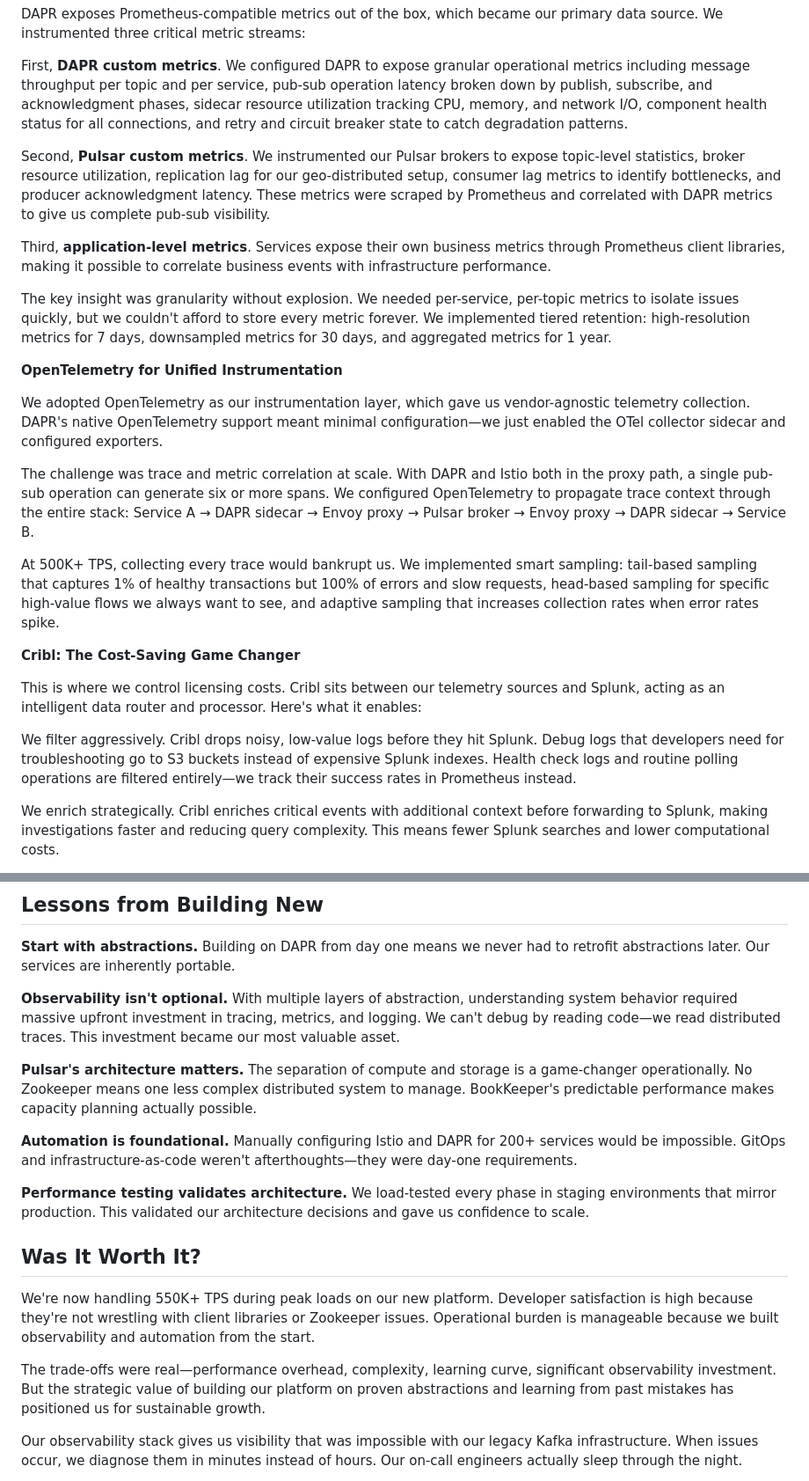
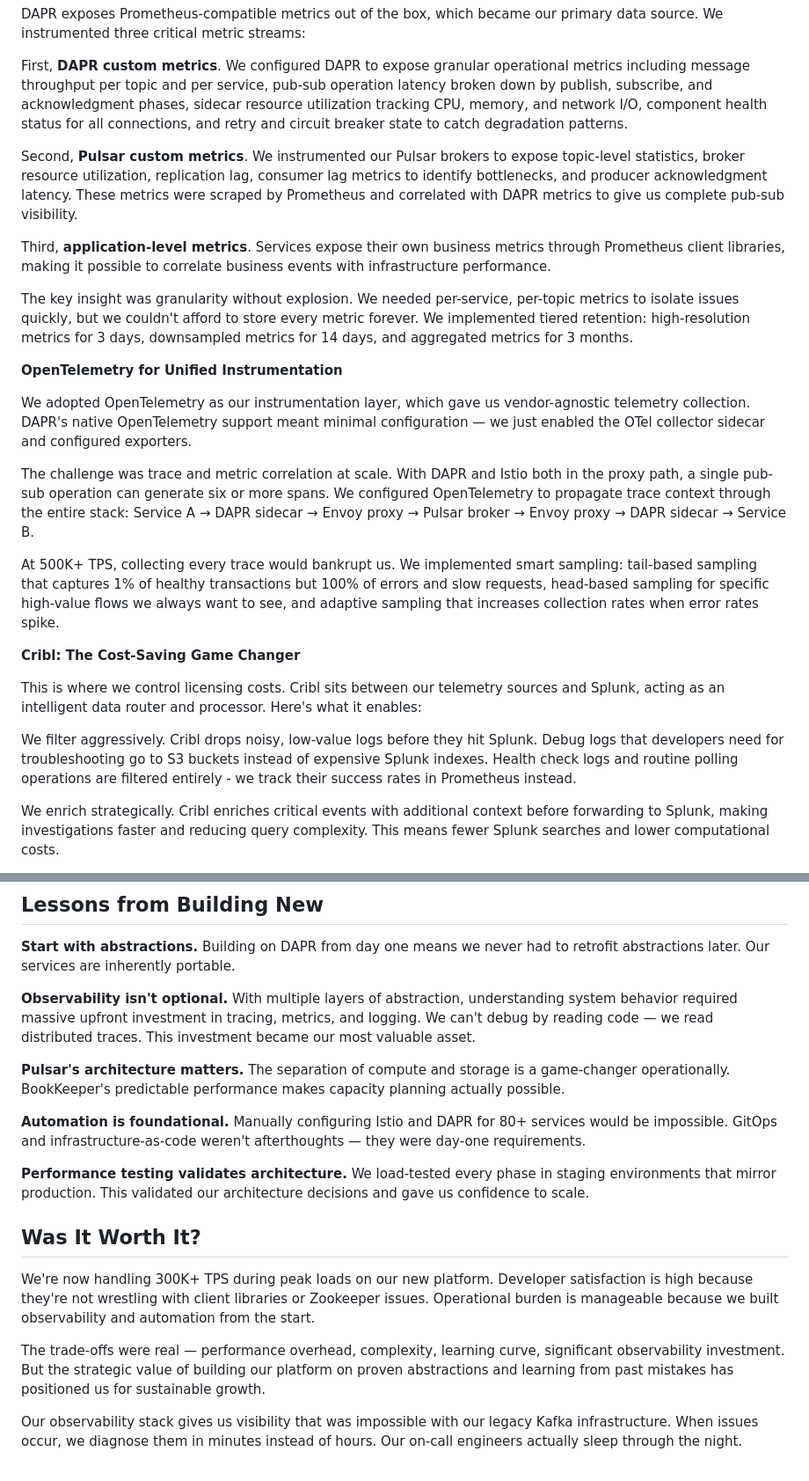
Before and after one commit to om22shree/personal-website, a Markdown page: blogs/dapr_cp.md, 2 parts joined by grey strips. Shown: that part at 88% size. Rendered like a GitHub page.

```diff
--- a/blogs/dapr_cp.md
+++ b/blogs/dapr_cp.md
@@ -79,15 +81,15 @@ DAPR exposes Prometheus-compatible metrics out of the box, which became our prim
 
 First, **DAPR custom metrics**. We configured DAPR to expose granular operational metrics including message throughput per topic and per service, pub-sub operation latency broken down by publish, subscribe, and acknowledgment phases, sidecar resource utilization tracking CPU, memory, and network I/O, component health status for all connections, and retry and circuit breaker state to catch degradation patterns.
 
-Second, **Pulsar custom metrics**. We instrumented our Pulsar brokers to expose topic-level statistics, broker resource utilization, replication lag for our geo-distributed setup, consumer lag metrics to identify bottlenecks, and producer acknowledgment latency. These metrics were scraped by Prometheus and correlated with DAPR metrics to give us complete pub-sub visibility.
+Second, **Pulsar custom metrics**. We instrumented our Pulsar brokers to expose topic-level statistics, broker resource utilization, replication lag, consumer lag metrics to identify bottlenecks, and producer acknowledgment latency. These metrics were scraped by Prometheus and correlated with DAPR metrics to give us complete pub-sub visibility.
 
 Third, **application-level metrics**. Services expose their own business metrics through Prometheus client libraries, making it possible to correlate business events with infrastructure performance.
 
-The key insight was granularity without explosion. We needed per-service, per-topic metrics to isolate issues quickly, but we couldn't afford to store every metric forever. We implemented tiered retention: high-resolution metrics for 7 days, downsampled metrics for 30 days, and aggregated metrics for 1 year.
+The key insight was granularity without explosion. We needed per-service, per-topic metrics to isolate issues quickly, but we couldn't afford to store every metric forever. We implemented tiered retention: high-resolution metrics for 3 days, downsampled metrics for 14 days, and aggregated metrics for 3 months.
 
 **OpenTelemetry for Unified Instrumentation**
 
-We adopted OpenTelemetry as our instrumentation layer, which gave us vendor-agnostic telemetry collection. DAPR's native OpenTelemetry support meant minimal configuration—we just enabled the OTel collector sidecar and configured exporters.
+We adopted OpenTelemetry as our instrumentation layer, which gave us vendor-agnostic telemetry collection. DAPR's native OpenTelemetry support meant minimal configuration — we just enabled the OTel collector sidecar and configured exporters.
 
 The challenge was trace and metric correlation at scale. With DAPR and Istio both in the proxy path, a single pub-sub operation can generate six or more spans. We configured OpenTelemetry to propagate trace context through the entire stack: Service A → DAPR sidecar → Envoy proxy → Pulsar broker → Envoy proxy → DAPR sidecar → Service B.
 
@@ -97,7 +99,7 @@ At 500K+ TPS, collecting every trace would bankrupt us. We implemented smart sam
 
 This is where we control licensing costs. Cribl sits between our telemetry sources and Splunk, acting as an intelligent data router and processor. Here's what it enables:
 
-We filter aggressively. Cribl drops noisy, low-value logs before they hit Splunk. Debug logs that developers need for troubleshooting go to S3 buckets instead of expensive Splunk indexes. Health check logs and routine polling operations are filtered entirely—we track their success rates in Prometheus instead.
+We filter aggressively. Cribl drops noisy, low-value logs before they hit Splunk. Debug logs that developers need for troubleshooting go to S3 buckets instead of expensive Splunk indexes. Health check logs and routine polling operations are filtered entirely - we track their success rates in Prometheus instead.
 
 We enrich strategically. Cribl enriches critical events with additional context before forwarding to Splunk, making investigations faster and reducing query complexity. This means fewer Splunk searches and lower computational costs.
 
@@ -157,19 +159,19 @@ But for a system handling sensitive transactions at massive scale, the security
 
 **Start with abstractions.** Building on DAPR from day one means we never had to retrofit abstractions later. Our services are inherently portable.
 
-**Observability isn't optional.** With multiple layers of abstraction, understanding system behavior required massive upfront investment in tracing, metrics, and logging. We can't debug by reading code—we read distributed traces. This investment became our most valuable asset.
+**Observability isn't optional.** With multiple layers of abstraction, understanding system behavior required massive upfront investment in tracing, metrics, and logging. We can't debug by reading code — we read distributed traces. This investment became our most valuable asset.
 
-**Pulsar's architecture matters.** The separation of compute and storage is a game-changer operationally. No Zookeeper means one less complex distributed system to manage. BookKeeper's predictable performance makes capacity planning actually possible.
+**Pulsar's architecture matters.** The separation of compute and storage is a game-changer operationally. BookKeeper's predictable performance makes capacity planning actually possible.
 
-**Automation is foundational.** Manually configuring Istio and DAPR for 200+ services would be impossible. GitOps and infrastructure-as-code weren't afterthoughts—they were day-one requirements.
+**Automation is foundational.** Manually configuring Istio and DAPR for 80+ services would be impossible. GitOps and infrastructure-as-code weren't afterthoughts — they were day-one requirements.
 
 **Performance testing validates architecture.** We load-tested every phase in staging environments that mirror production. This validated our architecture decisions and gave us confidence to scale.
 
 ## Was It Worth It?
 
-We're now handling 550K+ TPS during peak loads on our new platform. Developer satisfaction is high because they're not wrestling with client libraries or Zookeeper issues. Operational burden is manageable because we built observability and automation from the start.
+We're now handling 300K+ TPS during peak loads on our new platform. Developer satisfaction is high because they're not wrestling with client libraries or Zookeeper issues. Operational burden is manageable because we built observability and automation from the start.
 
-The trade-offs were real—performance overhead, complexity, learning curve, significant observability investment. But the strategic value of building our platform on proven abstractions and learning from past mistakes has positioned us for sustainable growth.
+The trade-offs were real — performance overhead, complexity, learning curve, significant observability investment. But the strategic value of building our platform on proven abstractions and learning from past mistakes has positioned us for sustainable growth.
 
 Our observability stack gives us visibility that was impossible with our legacy Kafka infrastructure. When issues occur, we diagnose them in minutes instead of hours. Our on-call engineers actually sleep through the night.
 
```
Also changed, not shown: other parts of blogs/dapr_cp.md (+14 -12 lines), blogs/assets/dapr.png (added).
